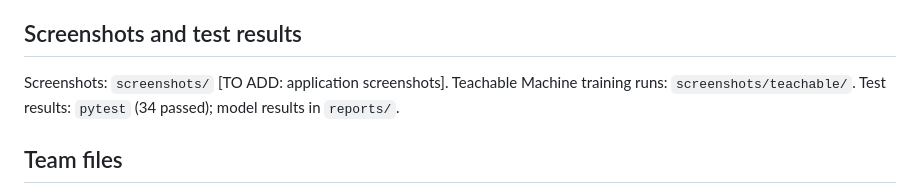
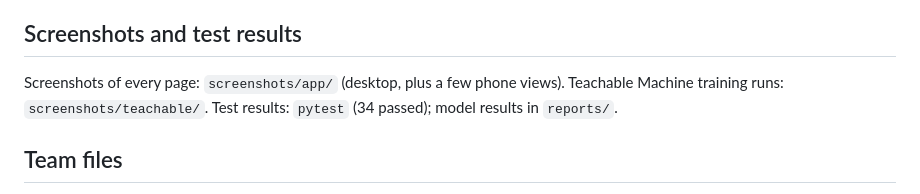
Before and after one commit to 41ss/AssureX-Claim-Engine, a Markdown page: README.md, the part around the change. GitHub-like rendering.

```diff
--- a/README.md
+++ b/README.md
@@ -276,7 +276,7 @@ Diagrams (architecture, data flow, use case, activity, sequence, decision flow,
 
 ## Screenshots and test results
 
-Screenshots: `screenshots/` [TO ADD: application screenshots]. Teachable Machine training runs:
+Screenshots of every page: `screenshots/app/` (desktop, plus a few phone views). Teachable Machine training runs:
 `screenshots/teachable/`. Test results: `pytest` (34 passed); model results in `reports/`.
 
 ## Team files
```
Also changed, not shown: DEVLOG.md (+72 -2 lines).
